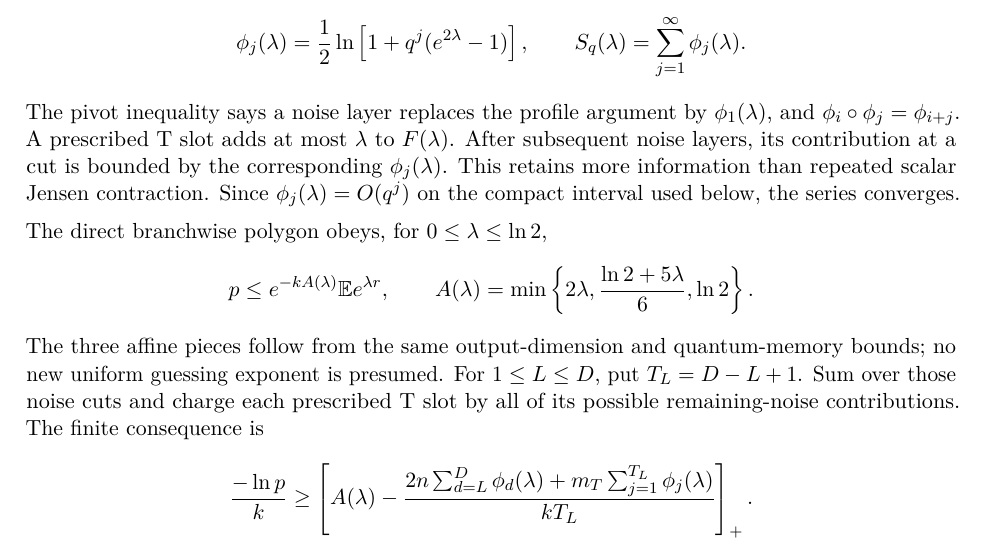
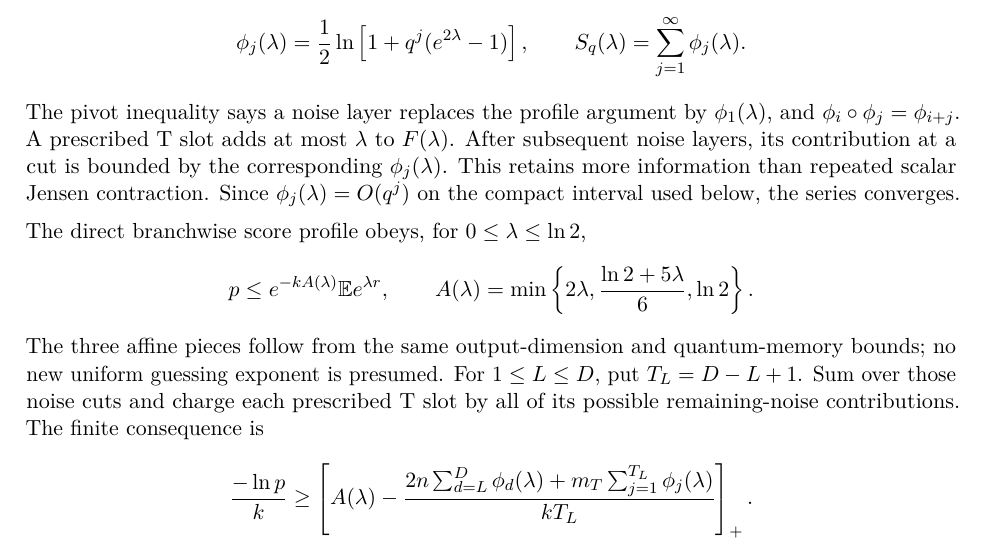
Before and after one commit to GoGoKo699/Measurement-Free-Memory-Cost, a LaTeX document (learning/source/Measurement_Free_Memory_Cost_Report.tex): part of page 26 of 29, cut so that both start at the same text. Compiled offline with pdfLaTeX.

Commit message:
Clarify positive moment parameter and score-profile terminology

```diff
--- a/learning/source/Measurement_Free_Memory_Cost_Report.tex
+++ b/learning/source/Measurement_Free_Memory_Cost_Report.tex
@@ -1042,7 +1042,7 @@ Let $F(\lambda)=\ln\E e^{\lambda r}$ and define
 \]
 The pivot inequality says a noise layer replaces the profile argument by $\phi_1(\lambda)$, and $\phi_i\circ\phi_j=\phi_{i+j}$. A prescribed T slot adds at most $\lambda$ to $F(\lambda)$. After subsequent noise layers, its contribution at a cut is bounded by the corresponding $\phi_j(\lambda)$. This retains more information than repeated scalar Jensen contraction. Since $\phi_j(\lambda)=O(q^j)$ on the compact interval used below, the series converges.
 
-The direct branchwise polygon obeys, for $0\le\lambda\le\ln2$,
+The direct branchwise score profile obeys, for $0\le\lambda\le\ln2$,
 \[
 p\le e^{-kA(\lambda)}\E e^{\lambda r},\qquad
 A(\lambda)=\min\left\{2\lambda,\frac{\ln2+5\lambda}{6},\ln2\right\}.
```
Also changed, not shown: science/guessing_decay.md (+1 -1 lines).
